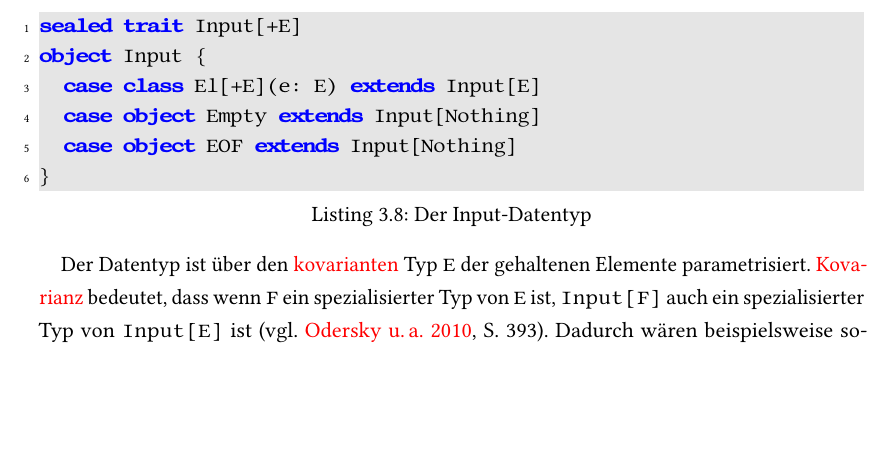
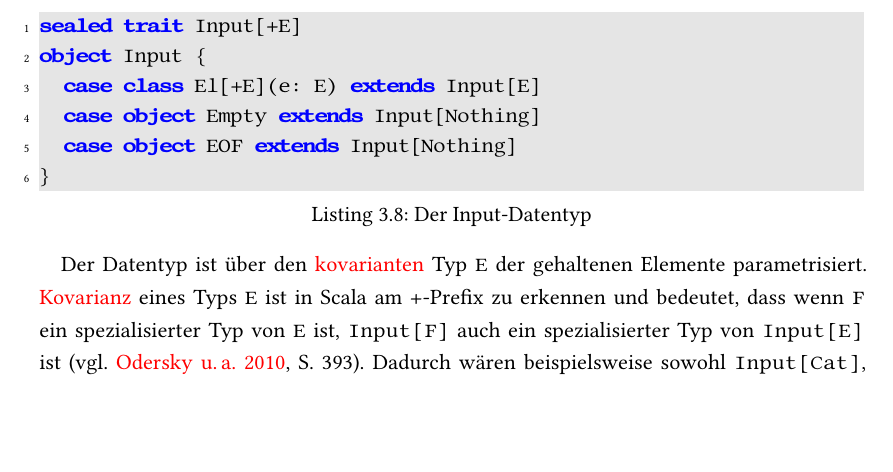
Before and after one commit to tilltheis/bachelor-thesis, a LaTeX thesis (thesis/thesis.tex, which reads thesis/ch03-reaktive-programmierung.tex): part of page 31 of 81, cut so that both start at the same text, the shorter picture padded with empty space. Compiled offline with pdfLaTeX; an older LaTeX class or package is replaced by its successor.

Commit message:
kovarianz besser erkleart

```diff
--- a/thesis/ch03-reaktive-programmierung.tex
+++ b/thesis/ch03-reaktive-programmierung.tex
@@ -351,7 +351,7 @@ object Input {
 \end{lstlisting}
 
 Der Datentyp ist über den \glslink{kovarianz}{kovarianten} Typ \lstinline|E| der gehaltenen Elemente parametrisiert.
-\gls{kovarianz} bedeutet, dass wenn \lstinline|F| ein spezialisierter Typ von \lstinline|E| ist, \lstinline|Input[F]| auch ein spezialisierter Typ von \lstinline|Input[E]| ist \cite[vgl.][S.~393]{programming_in_scala}.
+\gls{kovarianz} eines Typs \lstinline|E| ist in Scala am \lstinline|+|-Prefix zu erkennen und bedeutet, dass wenn \lstinline|F| ein spezialisierter Typ von \lstinline|E| ist, \lstinline|Input[F]| auch ein spezialisierter Typ von \lstinline|Input[E]| ist \cite[vgl.][S.~393]{programming_in_scala}.
 Dadurch wären beispielsweise sowohl \lstinline|Input[Cat]|, als auch \lstinline|Input[Dog]| Spezialisierungen von \lstinline|Input[Animal]|.
 Wäre \lstinline|Input| nicht \glslink{kovarianz}{kovariant} über den Typ der der gehaltenen Elemente, wären \lstinline|Input[Cat]|, \lstinline|Input[Dog]| und \lstinline|Input[Animal]| völlig unterschiedliche Typen.
 
```
